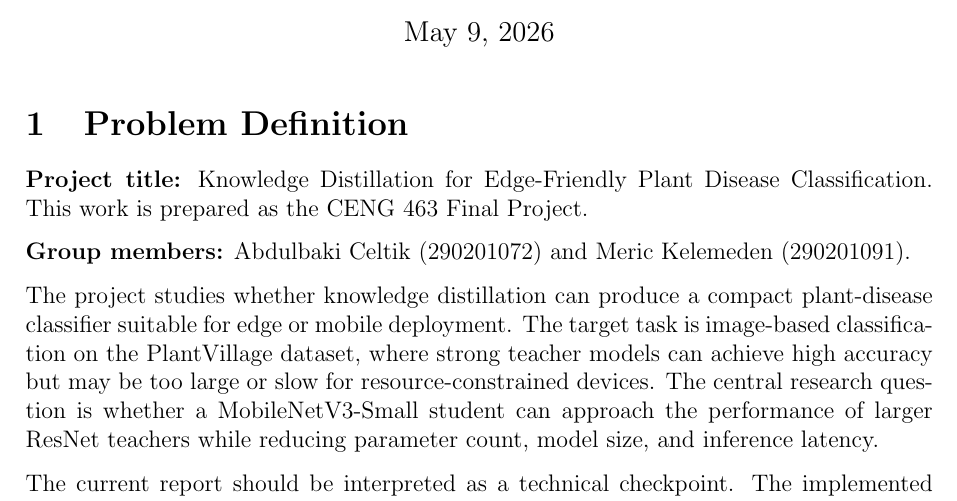
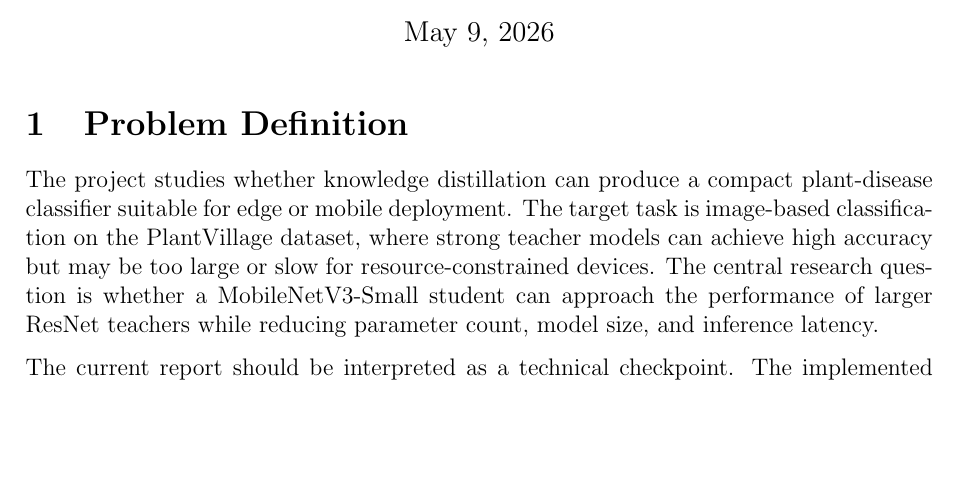
Before and after one commit to bakiceltik/knowledge-distillation-edge, a LaTeX document (reports/report.tex): part of page 1 of 6 before the commit and part of page 1 of 5 after it, cut so that both start at the same text, the shorter picture padded with empty space. Compiled offline with pdfLaTeX.

Commit message:
report update

```diff
--- a/reports/report.tex
+++ b/reports/report.tex
@@ -53,12 +53,6 @@
 \maketitle
 
 \section{Problem Definition}
-
-\textbf{Project title:} Knowledge Distillation for Edge-Friendly Plant Disease
-Classification. This work is prepared as the CENG 463 Final Project.
-
-\textbf{Group members:} Abdulbaki Celtik (290201072) and Meric Kelemeden
-(290201091).
 
 The project studies whether knowledge distillation can produce a compact
 plant-disease classifier suitable for edge or mobile deployment. The target
```
Also changed, not shown: reports/report.pdf, 5 other files.
